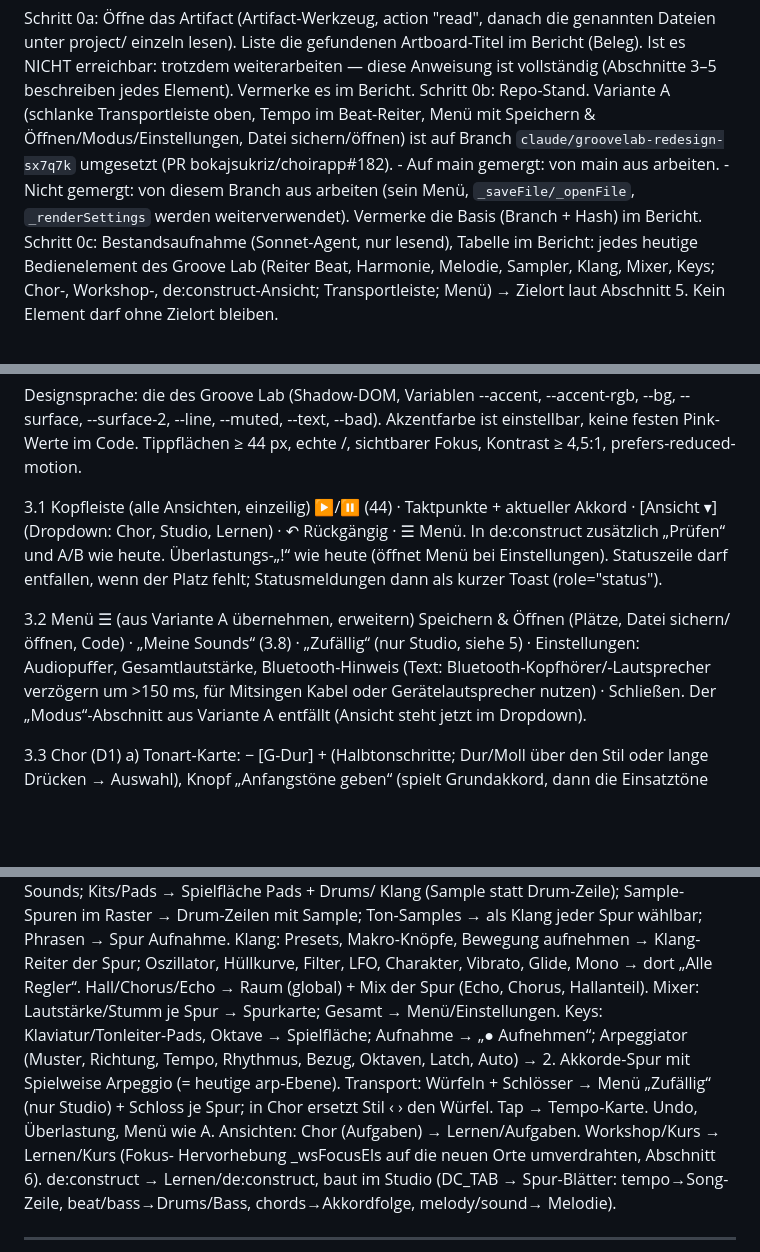
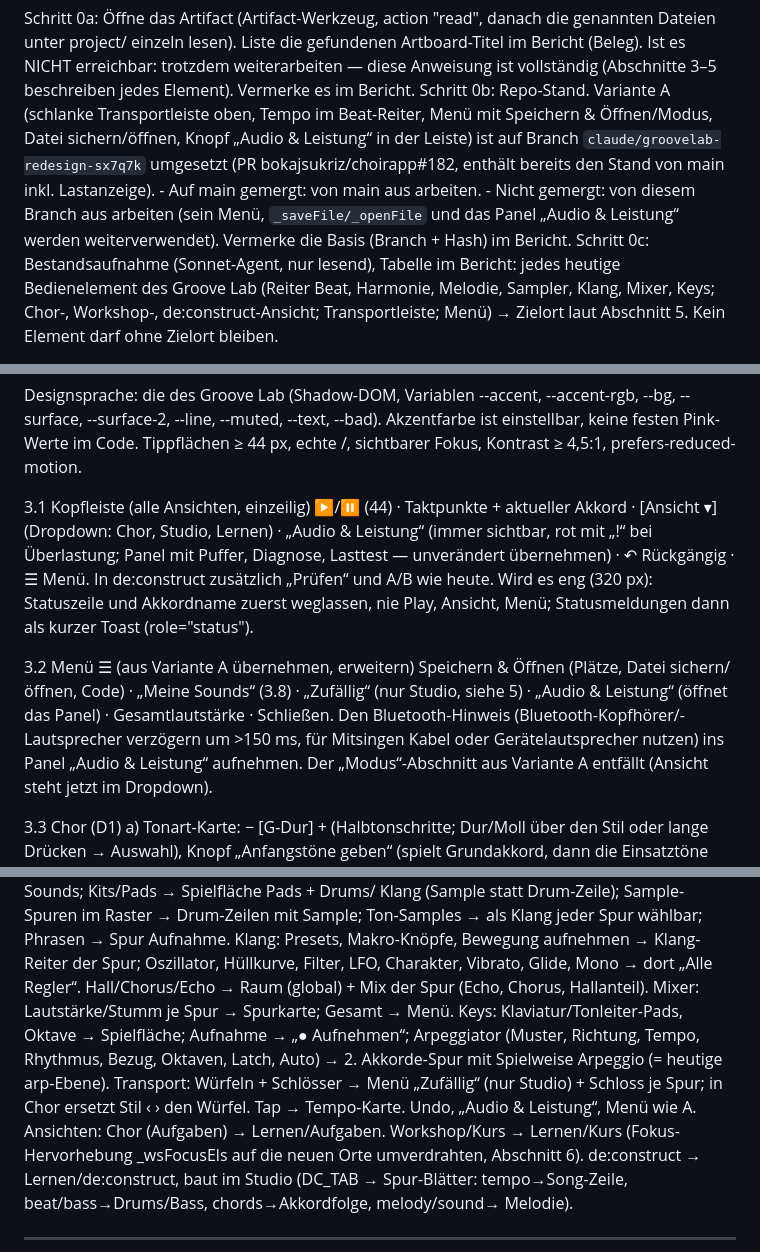
Before and after one commit to bokajsukriz/choirapp, a Markdown page: ARBEITSANWEISUNG-GROOVELAB-REDESIGN.md, 3 parts joined by grey strips. Rendered like a GitHub page; blank space fills up the shorter version.

Commit message:
Arbeitsanweisung: Audio-&-Leistung-Panel statt Puffer im Menü
Co-Authored-By: Claude Opus 5.5 <noreply@anthropic.com>
Claude-Session: https://claude.ai/code/session_01P5T4GWdbMy71Vn6Zqi7NRg

```diff
--- a/ARBEITSANWEISUNG-GROOVELAB-REDESIGN.md
+++ b/ARBEITSANWEISUNG-GROOVELAB-REDESIGN.md
@@ -40,11 +40,12 @@ Schritt 0a: Öffne das Artifact (Artifact-Werkzeug, action "read", danach die ge
   (Beleg). Ist es NICHT erreichbar: trotzdem weiterarbeiten — diese Anweisung ist
   vollständig (Abschnitte 3–5 beschreiben jedes Element). Vermerke es im Bericht.
 Schritt 0b: Repo-Stand. Variante A (schlanke Transportleiste oben, Tempo im Beat-Reiter,
-  Menü mit Speichern & Öffnen/Modus/Einstellungen, Datei sichern/öffnen) ist auf Branch
-  `claude/groovelab-redesign-sx7q7k` umgesetzt (PR bokajsukriz/choirapp#182).
+  Menü mit Speichern & Öffnen/Modus, Datei sichern/öffnen, Knopf „Audio & Leistung“ in
+  der Leiste) ist auf Branch `claude/groovelab-redesign-sx7q7k` umgesetzt
+  (PR bokajsukriz/choirapp#182, enthält bereits den Stand von main inkl. Lastanzeige).
     - Auf main gemergt: von main aus arbeiten.
-    - Nicht gemergt: von diesem Branch aus arbeiten (sein Menü, `_saveFile/_openFile`,
-      `_renderSettings` werden weiterverwendet).
+    - Nicht gemergt: von diesem Branch aus arbeiten (sein Menü, `_saveFile/_openFile`
+      und das Panel „Audio & Leistung“ werden weiterverwendet).
   Vermerke die Basis (Branch + Hash) im Bericht.
 Schritt 0c: Bestandsaufnahme (Sonnet-Agent, nur lesend), Tabelle im Bericht: jedes
   heutige Bedienelement des Groove Lab (Reiter Beat, Harmonie, Melodie, Sampler, Klang,
@@ -97,15 +98,18 @@ Fokus, Kontrast ≥ 4,5:1, prefers-reduced-motion.
 
 3.1 Kopfleiste (alle Ansichten, einzeilig)
   ▶/⏸ (44) · Taktpunkte + aktueller Akkord · [Ansicht ▾] (Dropdown: Chor, Studio,
-  Lernen) · ↶ Rückgängig · ☰ Menü. In de:construct zusätzlich „Prüfen“ und A/B wie heute.
-  Überlastungs-„!“ wie heute (öffnet Menü bei Einstellungen). Statuszeile darf entfallen,
-  wenn der Platz fehlt; Statusmeldungen dann als kurzer Toast (role="status").
+  Lernen) · „Audio & Leistung“ (immer sichtbar, rot mit „!“ bei Überlastung; Panel mit
+  Puffer, Diagnose, Lasttest — unverändert übernehmen) · ↶ Rückgängig · ☰ Menü. In
+  de:construct zusätzlich „Prüfen“ und A/B wie heute. Wird es eng (320 px): Statuszeile
+  und Akkordname zuerst weglassen, nie Play, Ansicht, Menü; Statusmeldungen dann als
+  kurzer Toast (role="status").
 
 3.2 Menü ☰ (aus Variante A übernehmen, erweitern)
   Speichern & Öffnen (Plätze, Datei sichern/öffnen, Code) · „Meine Sounds“ (3.8) ·
-  „Zufällig“ (nur Studio, siehe 5) · Einstellungen: Audiopuffer, Gesamtlautstärke,
-  Bluetooth-Hinweis (Text: Bluetooth-Kopfhörer/-Lautsprecher verzögern um >150 ms, für
-  Mitsingen Kabel oder Gerätelautsprecher nutzen) · Schließen.
+  „Zufällig“ (nur Studio, siehe 5) · „Audio & Leistung“ (öffnet das Panel) ·
+  Gesamtlautstärke · Schließen. Den Bluetooth-Hinweis (Bluetooth-Kopfhörer/-Lautsprecher
+  verzögern um >150 ms, für Mitsingen Kabel oder Gerätelautsprecher nutzen) ins Panel
+  „Audio & Leistung“ aufnehmen.
   Der „Modus“-Abschnitt aus Variante A entfällt (Ansicht steht jetzt im Dropdown).
 
 3.3 Chor (D1)
@@ -244,12 +248,12 @@ Sampler:   Bibliothek/Aufnahme → Meine Sounds; Kits/Pads → Spielfläche Pads
 Klang:     Presets, Makro-Knöpfe, Bewegung aufnehmen → Klang-Reiter der Spur; Oszillator,
            Hüllkurve, Filter, LFO, Charakter, Vibrato, Glide, Mono → dort „Alle Regler“.
            Hall/Chorus/Echo → Raum (global) + Mix der Spur (Echo, Chorus, Hallanteil).
-Mixer:     Lautstärke/Stumm je Spur → Spurkarte; Gesamt → Menü/Einstellungen.
+Mixer:     Lautstärke/Stumm je Spur → Spurkarte; Gesamt → Menü.
 Keys:      Klaviatur/Tonleiter-Pads, Oktave → Spielfläche; Aufnahme → „● Aufnehmen“;
            Arpeggiator (Muster, Richtung, Tempo, Rhythmus, Bezug, Oktaven, Latch, Auto)
            → 2. Akkorde-Spur mit Spielweise Arpeggio (= heutige arp-Ebene).
 Transport: Würfeln + Schlösser → Menü „Zufällig“ (nur Studio) + Schloss je Spur; in Chor
-           ersetzt Stil ‹ › den Würfel. Tap → Tempo-Karte. Undo, Überlastung, Menü wie A.
+           ersetzt Stil ‹ › den Würfel. Tap → Tempo-Karte. Undo, „Audio & Leistung“, Menü wie A.
 Ansichten: Chor (Aufgaben) → Lernen/Aufgaben. Workshop/Kurs → Lernen/Kurs (Fokus-
            Hervorhebung _wsFocusEls auf die neuen Orte umverdrahten, Abschnitt 6).
            de:construct → Lernen/de:construct, baut im Studio (DC_TAB → Spur-Blätter:
```
Also changed, not shown: other parts of ARBEITSANWEISUNG-GROOVELAB-REDESIGN.md (+2 -2 lines).
